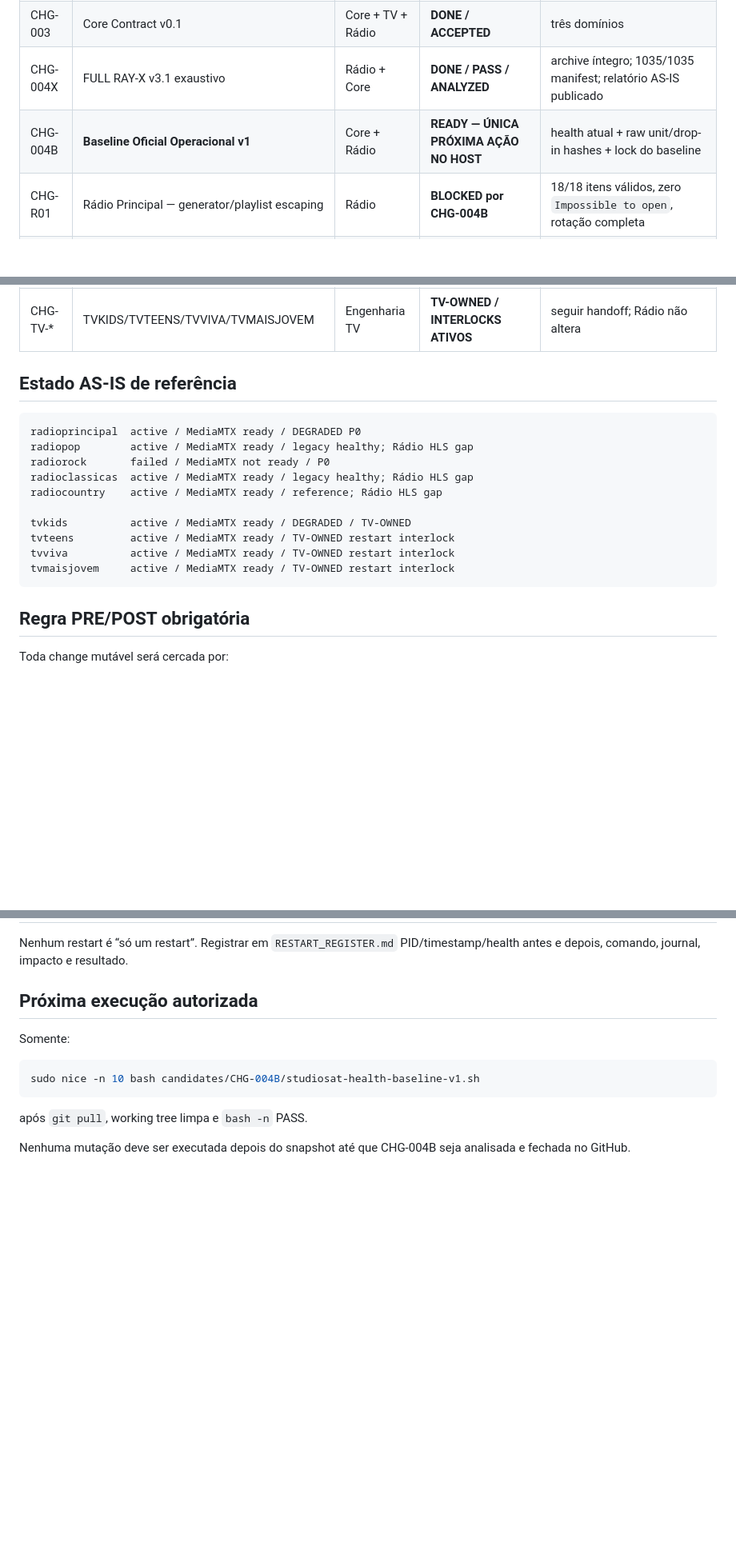
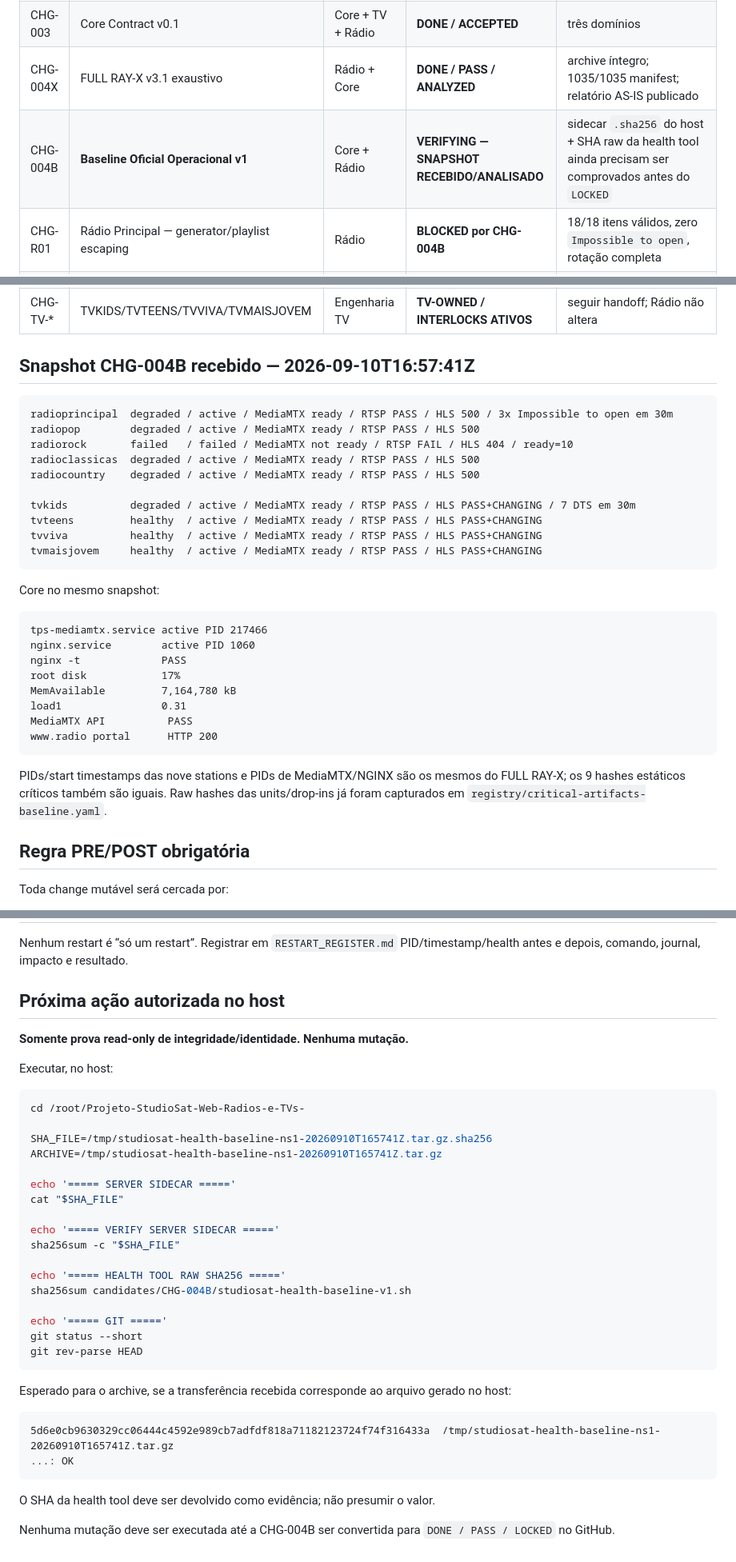
Before and after one commit to MarcoTuaTelecom/Projeto-StudioSat-Web-Radios-e-TVs-, a Markdown page: docs/30-execucao/CHANGE_QUEUE.md, 3 parts joined by grey strips. Shown at 80% size. Rendered like a GitHub page; blank space fills up the shorter version.

Commit message:
ops(CHG-004B): registra snapshot analisado e mantém freeze até prova de hash

````diff
--- a/docs/30-execucao/CHANGE_QUEUE.md
+++ b/docs/30-execucao/CHANGE_QUEUE.md
@@ -36,7 +37,7 @@ Até CHG-004B PASS/DONE:
 | CHG-002 | Channels Registry inicial | Core | **DONE / REVALIDATION PENDING** | atualizar após baseline locked |
 | CHG-003 | Core Contract v0.1 | Core + TV + Rádio | **DONE / ACCEPTED** | três domínios |
 | CHG-004X | FULL RAY-X v3.1 exaustivo | Rádio + Core | **DONE / PASS / ANALYZED** | archive íntegro; 1035/1035 manifest; relatório AS-IS publicado |
-| CHG-004B | **Baseline Oficial Operacional v1** | Core + Rádio | **READY — ÚNICA PRÓXIMA AÇÃO NO HOST** | health atual + raw unit/drop-in hashes + lock do baseline |
+| CHG-004B | **Baseline Oficial Operacional v1** | Core + Rádio | **VERIFYING — SNAPSHOT RECEBIDO/ANALISADO** | sidecar `.sha256` do host + SHA raw da health tool ainda precisam ser comprovados antes do `LOCKED` |
 | CHG-R01 | Rádio Principal — generator/playlist escaping | Rádio | **BLOCKED por CHG-004B** | 18/18 itens válidos, zero `Impossible to open`, rotação completa |
 | CHG-R02 | Radio Rock — recovery legado | Rádio + Core | **BLOCKED por CHG-R01** | generator PASS, start controlado, MediaMTX/RTSP/output PASS |
 | CHG-R03 | Rádio HLS — Country AAC pilot | Rádio + Core | **BLOCKED por R01/R02** | HLS real `#EXTM3U`, freshness, áudio, recursos aceitáveis |
@@ -45,20 +46,35 @@ Até CHG-004B PASS/DONE:
 | CHG-SEC-* | Samba/permissões/firewall/MediaMTX ACL/TLS | Core | **BLOCKED / INCIDENTES REGISTRADOS** | changes próprias sem misturar escopo |
 | CHG-TV-* | TVKIDS/TVTEENS/TVVIVA/TVMAISJOVEM | Engenharia TV | **TV-OWNED / INTERLOCKS ATIVOS** | seguir handoff; Rádio não altera |
 
-## Estado AS-IS de referência
+## Snapshot CHG-004B recebido — 2026-09-10T16:57:41Z
 
 ```text
-radioprincipal  active / MediaMTX ready / DEGRADED P0
-radiopop        active / MediaMTX ready / legacy healthy; Rádio HLS gap
-radiorock       failed / MediaMTX not ready / P0
-radioclassicas  active / MediaMTX ready / legacy healthy; Rádio HLS gap
-radiocountry    active / MediaMTX ready / reference; Rádio HLS gap
+radioprincipal  degraded / active / MediaMTX ready / RTSP PASS / HLS 500 / 3x Impossible to open em 30m
+radiopop        degraded / active / MediaMTX ready / RTSP PASS / HLS 500
+radiorock       failed   / failed / MediaMTX not ready / RTSP FAIL / HLS 404 / ready=10
+radioclassicas  degraded / active / MediaMTX ready / RTSP PASS / HLS 500
+radiocountry    degraded / active / MediaMTX ready / RTSP PASS / HLS 500
 
-tvkids          active / MediaMTX ready / DEGRADED / TV-OWNED
-tvteens         active / MediaMTX ready / TV-OWNED restart interlock
-tvviva          active / MediaMTX ready / TV-OWNED restart interlock
-tvmaisjovem     active / MediaMTX ready / TV-OWNED restart interlock
+tvkids          degraded / active / MediaMTX ready / RTSP PASS / HLS PASS+CHANGING / 7 DTS em 30m
+tvteens         healthy  / active / MediaMTX ready / RTSP PASS / HLS PASS+CHANGING
+tvviva          healthy  / active / MediaMTX ready / RTSP PASS / HLS PASS+CHANGING
+tvmaisjovem     healthy  / active / MediaMTX ready / RTSP PASS / HLS PASS+CHANGING
 ```
+
+Core no mesmo snapshot:
+
+```text
+tps-mediamtx.service active PID 217466
+nginx.service        active PID 1060
+nginx -t             PASS
+root disk            17%
+MemAvailable         7,164,780 kB
+load1                0.31
+MediaMTX API          PASS
+www.radio portal      HTTP 200
+```
+
+PIDs/start timestamps das nove stations e PIDs de MediaMTX/NGINX são os mesmos do FULL RAY-X; os 9 hashes estáticos críticos também são iguais. Raw hashes das units/drop-ins já foram capturados em `registry/critical-artifacts-baseline.yaml`.
 
 ## Regra PRE/POST obrigatória
 
@@ -85,14 +101,39 @@ Hashes estáticos fora do escopo não podem mudar. Qualquer hash alterado precis
 
 Nenhum restart é “só um restart”. Registrar em `RESTART_REGISTER.md` PID/timestamp/health antes e depois, comando, journal, impacto e resultado.
 
-## Próxima execução autorizada
+## Próxima ação autorizada no host
 
-Somente:
+**Somente prova read-only de integridade/identidade. Nenhuma mutação.**
+
+Executar, no host:
 
 ```bash
-sudo nice -n 10 bash candidates/CHG-004B/studiosat-health-baseline-v1.sh
+cd /root/Projeto-StudioSat-Web-Radios-e-TVs-
+
+SHA_FILE=/tmp/studiosat-health-baseline-ns1-20260910T165741Z.tar.gz.sha256
+ARCHIVE=/tmp/studiosat-health-baseline-ns1-20260910T165741Z.tar.gz
+
+echo '===== SERVER SIDECAR ====='
+cat "$SHA_FILE"
+
+echo '===== VERIFY SERVER SIDECAR ====='
+sha256sum -c "$SHA_FILE"
+
+echo '===== HEALTH TOOL RAW SHA256 ====='
+sha256sum candidates/CHG-004B/studiosat-health-baseline-v1.sh
+
+echo '===== GIT ====='
+git status --short
+git rev-parse HEAD
 ```
 
-após `git pull`, working tree limpa e `bash -n` PASS.
+Esperado para o archive, se a transferência recebida corresponde ao arquivo gerado no host:
 
-Nenhuma mutação deve ser executada depois do snapshot até que CHG-004B seja analisada e fechada no GitHub.
+```text
+5d6e0cb9630329cc06444c4592e989cb7adfdf818a71182123724f74f316433a  /tmp/studiosat-health-baseline-ns1-20260910T165741Z.tar.gz
+...: OK
+```
+
+O SHA da health tool deve ser devolvido como evidência; não presumir o valor.
+
+Nenhuma mutação deve ser executada até a CHG-004B ser convertida para `DONE / PASS / LOCKED` no GitHub.
````
Also changed, not shown: other parts of docs/30-execucao/CHANGE_QUEUE.md (+1 -0 lines).
